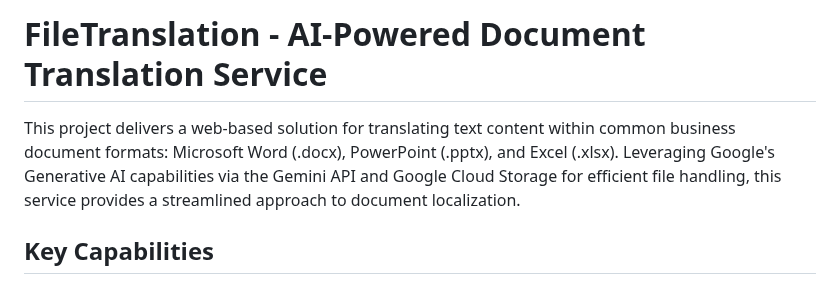
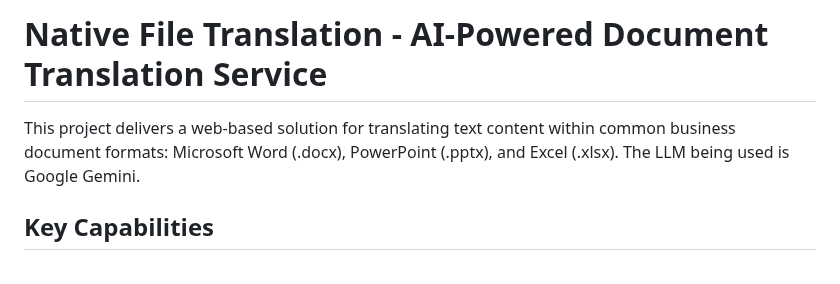
Before and after one commit to pohagan72/FileTranslation, a Markdown page: README.md, the part around the change. Drawn GitHub-style.

```diff
--- a/README.md
+++ b/README.md
@@ -1,6 +1,6 @@
-# FileTranslation - AI-Powered Document Translation Service
+# Native File Translation - AI-Powered Document Translation Service
 
-This project delivers a web-based solution for translating text content within common business document formats: Microsoft Word (.docx), PowerPoint (.pptx), and Excel (.xlsx). Leveraging Google's Generative AI capabilities via the Gemini API and Google Cloud Storage for efficient file handling, this service provides a streamlined approach to document localization.
+This project delivers a web-based solution for translating text content within common business document formats: Microsoft Word (.docx), PowerPoint (.pptx), and Excel (.xlsx). The LLM being used is Google Gemini.
 
 ## Key Capabilities
 
```
